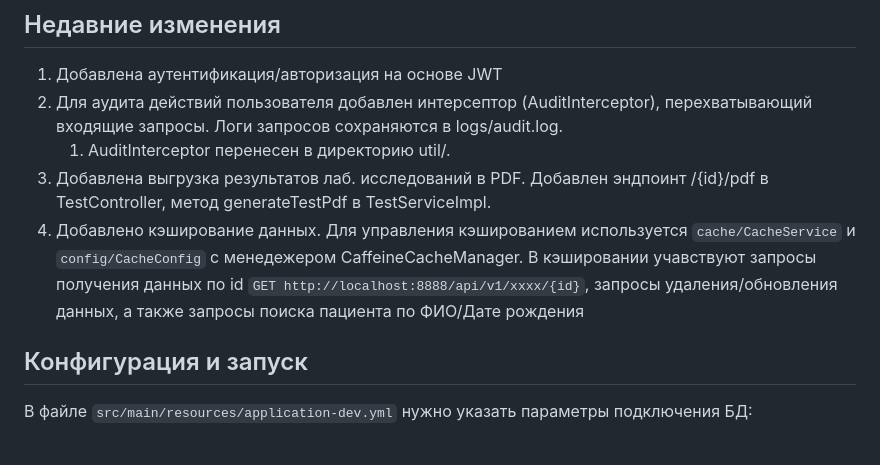
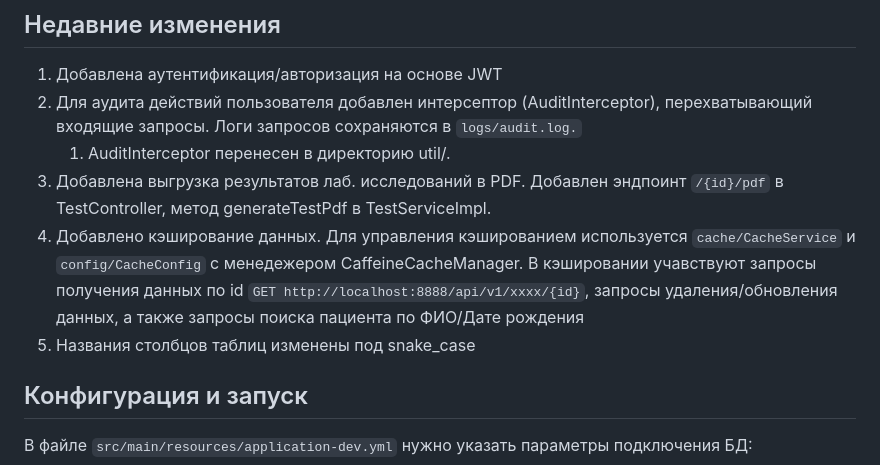
Before and after one commit to makakaNV/komtek_practice, a Markdown page: README.md, the part around the change. Drawn GitHub-style.

```diff
--- a/README.md
+++ b/README.md
@@ -12,10 +12,11 @@
 
 ## Недавние изменения
 1. Добавлена аутентификация/авторизация на основе JWT
-2. Для аудита действий пользователя добавлен интерсептор (AuditInterceptor), перехватывающий входящие запросы. Логи запросов сохраняются в logs/audit.log.
+2. Для аудита действий пользователя добавлен интерсептор (AuditInterceptor), перехватывающий входящие запросы. Логи запросов сохраняются в `logs/audit.log.`
     1. AuditInterceptor перенесен в директорию util/.
-3. Добавлена выгрузка результатов лаб. исследований в PDF. Добавлен эндпоинт /{id}/pdf в TestController, метод generateTestPdf в TestServiceImpl.
+3. Добавлена выгрузка результатов лаб. исследований в PDF. Добавлен эндпоинт `/{id}/pdf` в TestController, метод generateTestPdf в TestServiceImpl.
 4. Добавлено кэширование данных. Для управления кэшированием используется `cache/CacheService` и `config/CacheConfig` с менедежером CaffeineCacheManager. В кэшировании учавствуют запросы получения данных по id `GET http://localhost:8888/api/v1/xxxx/{id}`, запросы удаления/обновления данных, а также запросы поиска пациента по ФИО/Дате рождения
+5. Названия столбцов таблиц изменены под snake_case
 
 ## Конфигурация и запуск
 В файле `src/main/resources/application-dev.yml` нужно указать параметры подключения БД:
```
